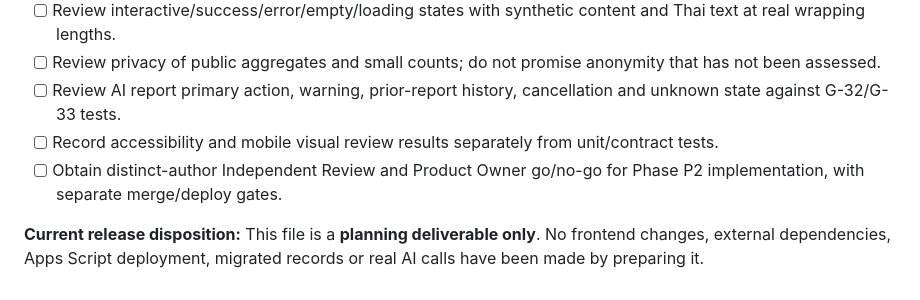
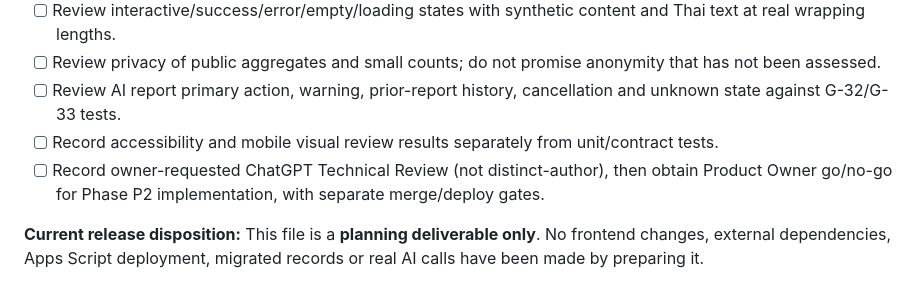
Before and after one commit to 9GotStory/smart-srrt, a Markdown page: docs/ux/screen-specifications.md, the part around the change. Drawn GitHub-style.

Commit message:
docs(ux): align signoff checklist with user-selected ChatGPT review

```diff
--- a/docs/ux/screen-specifications.md
+++ b/docs/ux/screen-specifications.md
@@ -332,6 +332,6 @@ A separate browser-openable, standalone mock was refined after reviewing the mob
 - [ ] Review privacy of public aggregates and small counts; do not promise anonymity that has not been assessed.
 - [ ] Review AI report primary action, warning, prior-report history, cancellation and unknown state against G-32/G-33 tests.
 - [ ] Record accessibility and mobile visual review results separately from unit/contract tests.
-- [ ] Obtain distinct-author Independent Review and Product Owner go/no-go for Phase P2 implementation, with separate merge/deploy gates.
+- [ ] Record owner-requested ChatGPT Technical Review (not distinct-author), then obtain Product Owner go/no-go for Phase P2 implementation, with separate merge/deploy gates.
 
 **Current release disposition:** This file is a **planning deliverable only**. No frontend changes, external dependencies, Apps Script deployment, migrated records or real AI calls have been made by preparing it.
```
